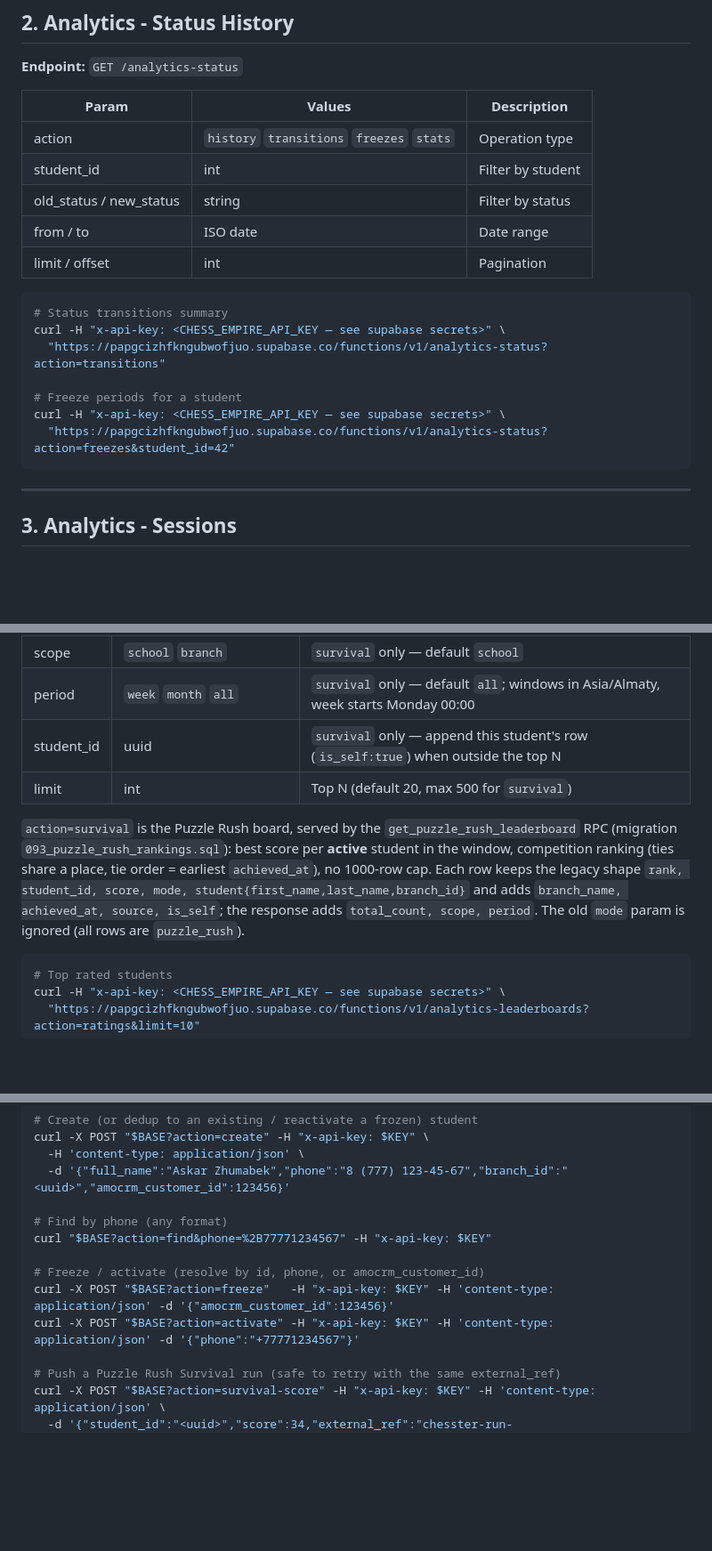
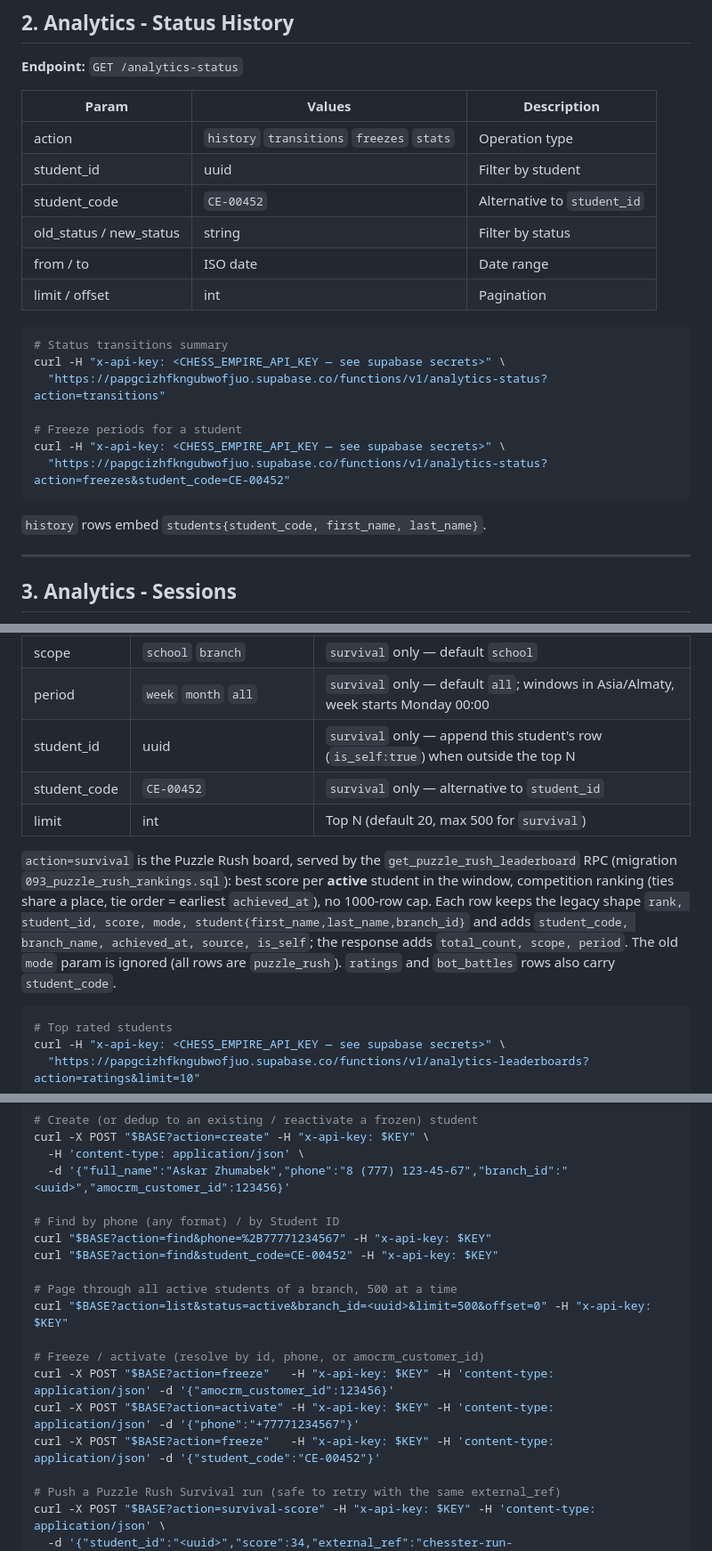
Before and after one commit to 0xmarblemaster/chess-empire-database, a Markdown page: README-API.md, 3 parts joined by grey strips. Shown at 89% size. Drawn GitHub-style; blank space fills up the shorter version.

````diff
--- a/README-API.md
+++ b/README-API.md
@@ -47,7 +72,8 @@ curl -H "x-api-key: <CHESS_EMPIRE_API_KEY — see supabase secrets>" \
 | Param | Values | Description |
 |-------|--------|-------------|
 | action | `history` `transitions` `freezes` `stats` | Operation type |
-| student_id | int | Filter by student |
+| student_id | uuid | Filter by student |
+| student_code | `CE-00452` | Alternative to `student_id` |
 | old_status / new_status | string | Filter by status |
 | from / to | ISO date | Date range |
 | limit / offset | int | Pagination |
@@ -59,8 +85,10 @@ curl -H "x-api-key: <CHESS_EMPIRE_API_KEY — see supabase secrets>" \
 
 # Freeze periods for a student
 curl -H "x-api-key: <CHESS_EMPIRE_API_KEY — see supabase secrets>" \
-  "https://papgcizhfkngubwofjuo.supabase.co/functions/v1/analytics-status?action=freezes&student_id=42"
+  "https://papgcizhfkngubwofjuo.supabase.co/functions/v1/analytics-status?action=freezes&student_code=CE-00452"
 ```
+
+`history` rows embed `students{student_code, first_name, last_name}`.
 
 ---
 
@@ -155,6 +187,7 @@ curl -H "x-api-key: <CHESS_EMPIRE_API_KEY — see supabase secrets>" \
 | scope | `school` `branch` | `survival` only — default `school` |
 | period | `week` `month` `all` | `survival` only — default `all`; windows in Asia/Almaty, week starts Monday 00:00 |
 | student_id | uuid | `survival` only — append this student's row (`is_self:true`) when outside the top N |
+| student_code | `CE-00452` | `survival` only — alternative to `student_id` |
 | limit | int | Top N (default 20, max 500 for `survival`) |
 
 `action=survival` is the Puzzle Rush board, served by the
@@ -162,9 +195,9 @@ curl -H "x-api-key: <CHESS_EMPIRE_API_KEY — see supabase secrets>" \
 best score per **active** student in the window, competition ranking (ties share
 a place, tie order = earliest `achieved_at`), no 1000-row cap. Each row keeps the
 legacy shape `rank, student_id, score, mode, student{first_name,last_name,branch_id}`
-and adds `branch_name, achieved_at, source, is_self`; the response adds
+and adds `student_code, branch_name, achieved_at, source, is_self`; the response adds
 `total_count, scope, period`. The old `mode` param is ignored (all rows are
-`puzzle_rush`).
+`puzzle_rush`). `ratings` and `bot_battles` rows also carry `student_code`.
 
 ```bash
 # Top rated students
@@ -449,12 +501,17 @@ curl -X POST "$BASE?action=create" -H "x-api-key: $KEY" \
   -H 'content-type: application/json' \
   -d '{"full_name":"Askar Zhumabek","phone":"8 (777) 123-45-67","branch_id":"<uuid>","amocrm_customer_id":123456}'
 
-# Find by phone (any format)
+# Find by phone (any format) / by Student ID
 curl "$BASE?action=find&phone=%2B77771234567" -H "x-api-key: $KEY"
+curl "$BASE?action=find&student_code=CE-00452" -H "x-api-key: $KEY"
+
+# Page through all active students of a branch, 500 at a time
+curl "$BASE?action=list&status=active&branch_id=<uuid>&limit=500&offset=0" -H "x-api-key: $KEY"
 
 # Freeze / activate (resolve by id, phone, or amocrm_customer_id)
 curl -X POST "$BASE?action=freeze"   -H "x-api-key: $KEY" -H 'content-type: application/json' -d '{"amocrm_customer_id":123456}'
 curl -X POST "$BASE?action=activate" -H "x-api-key: $KEY" -H 'content-type: application/json' -d '{"phone":"+77771234567"}'
+curl -X POST "$BASE?action=freeze"   -H "x-api-key: $KEY" -H 'content-type: application/json' -d '{"student_code":"CE-00452"}'
 
 # Push a Puzzle Rush Survival run (safe to retry with the same external_ref)
 curl -X POST "$BASE?action=survival-score" -H "x-api-key: $KEY" -H 'content-type: application/json' \
````
Also changed, not shown: other parts of README-API.md (+63 -13 lines).
